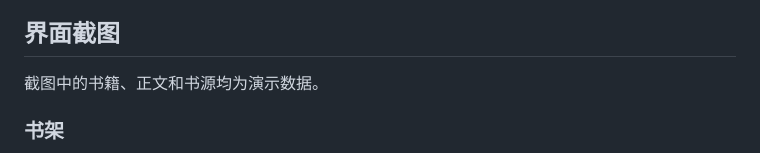
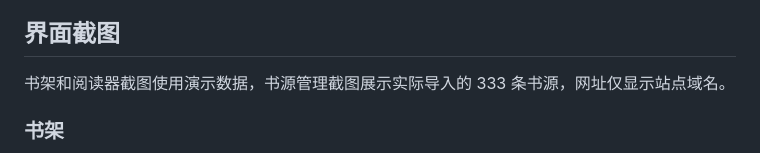
Before and after one commit to ShenShenSshen/Legado.UI3, a Markdown page: README.md, the part around one of its changes. GitHub-like rendering.

Commit message:
Show the actual 333-source library in the README

```diff
--- a/README.md
+++ b/README.md
@@ -18,7 +18,7 @@
 
 ## 界面截图
 
-截图中的书籍、正文和书源均为演示数据。
+书架和阅读器截图使用演示数据，书源管理截图展示实际导入的 333 条书源，网址仅显示站点域名。
 
 ### 书架
 
```
Also changed, not shown: other parts of README.md (+1 -1 lines), docs/screenshots/sources.png.
